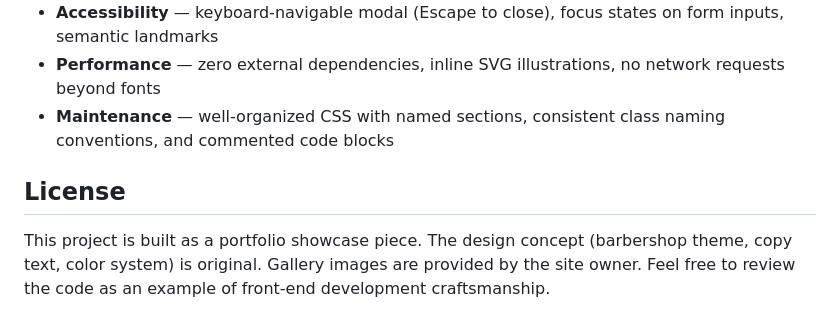
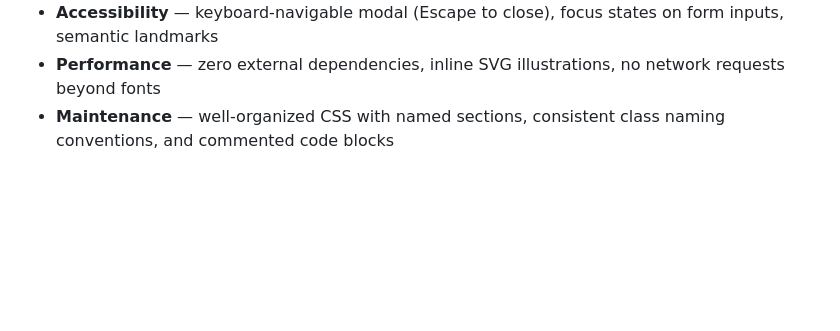
Before and after one commit to LagBack/barbershop-website-template, a Markdown page: README.md, the part around the change. Drawn GitHub-style; blank space fills up the shorter version.

Commit message:
Update readme
Removed license section from README.

```diff
--- a/README.md
+++ b/README.md
@@ -83,7 +83,3 @@ Beyond writing correct HTML, CSS, and JS, this project shows I understand:
 - **Accessibility** — keyboard-navigable modal (Escape to close), focus states on form inputs, semantic landmarks
 - **Performance** — zero external dependencies, inline SVG illustrations, no network requests beyond fonts
 - **Maintenance** — well-organized CSS with named sections, consistent class naming conventions, and commented code blocks
-
-## License
-
-This project is built as a portfolio showcase piece. The design concept (barbershop theme, copy text, color system) is original. Gallery images are provided by the site owner. Feel free to review the code as an example of front-end development craftsmanship.
```
